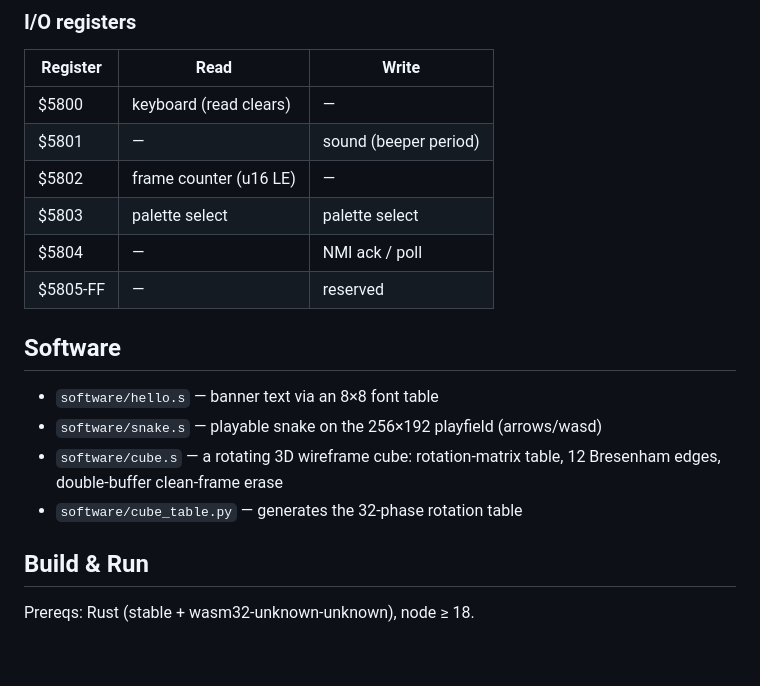
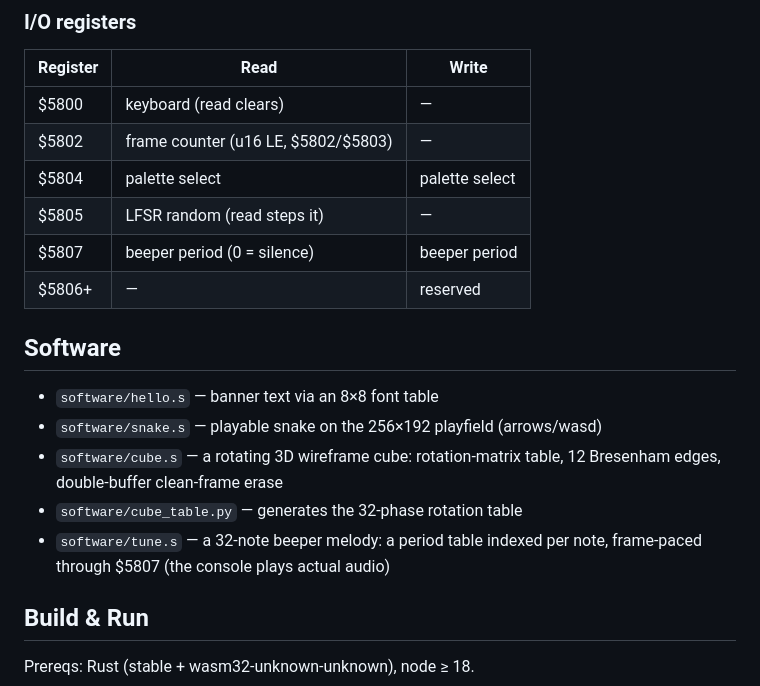
Before and after one commit to roywalk3r/vintage, a Markdown page: README.md, the part around the change. Drawn GitHub-style; blank space fills up the shorter version.

```diff
--- a/README.md
+++ b/README.md
@@ -41,11 +41,11 @@ console/       Vite + vanilla-TS frontend (CRT renderer, ROM picker, debugger)
 | Register | Read            | Write            |
 |----------|-----------------|------------------|
 | $5800    | keyboard (read clears) | —        |
-| $5801    | —               | sound (beeper period) |
-| $5802    | frame counter (u16 LE) | —        |
-| $5803    | palette select  | palette select   |
-| $5804    | —               | NMI ack / poll   |
-| $5805-FF | —               | reserved         |
+| $5802    | frame counter (u16 LE, $5802/$5803) | — |
+| $5804    | palette select  | palette select   |
+| $5805    | LFSR random (read steps it) | —   |
+| $5807    | beeper period (0 = silence) | beeper period |
+| $5806+   | —               | reserved         |
 
 ## Software
 
@@ -54,6 +54,8 @@ console/       Vite + vanilla-TS frontend (CRT renderer, ROM picker, debugger)
 - `software/cube.s` — a rotating 3D wireframe cube: rotation-matrix table,
   12 Bresenham edges, double-buffer clean-frame erase
 - `software/cube_table.py` — generates the 32-phase rotation table
+- `software/tune.s` — a 32-note beeper melody: a period table indexed per
+  note, frame-paced through $5807 (the console plays actual audio)
 
 ## Build & Run
 
```
Also changed, not shown: docs/REFERENCE.md (added, +81 -0 lines).
